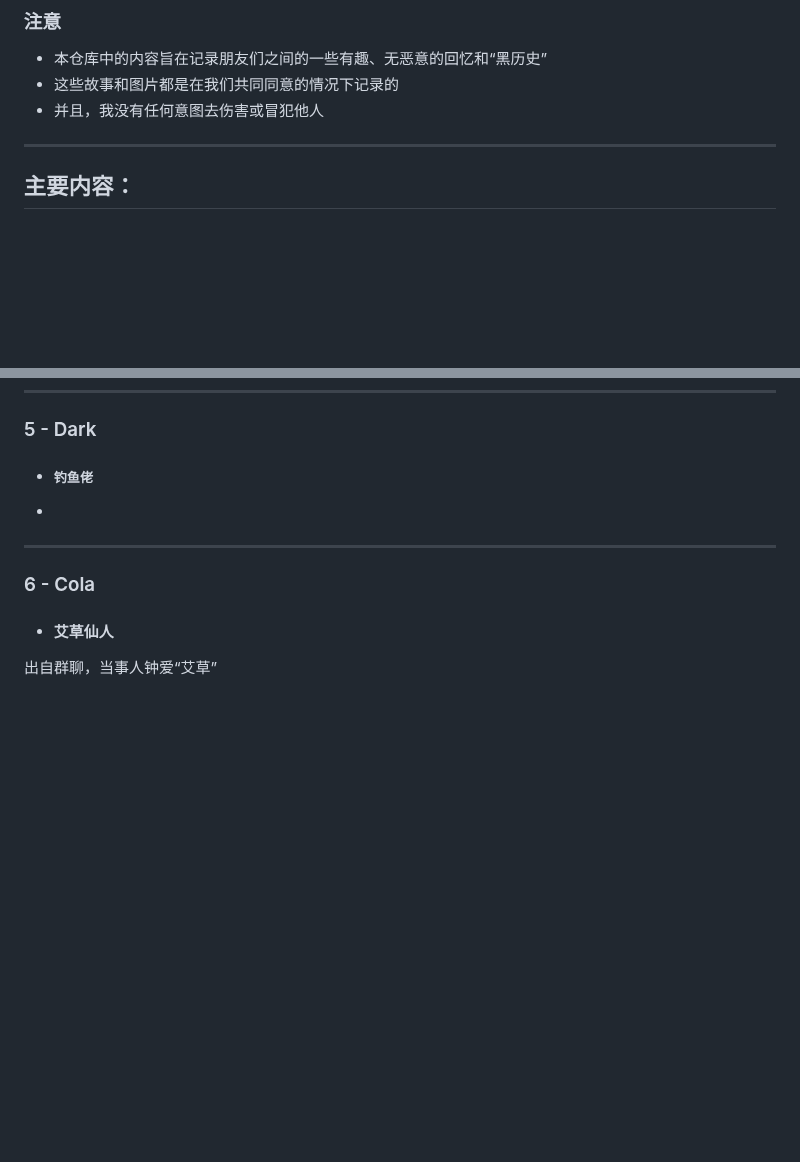
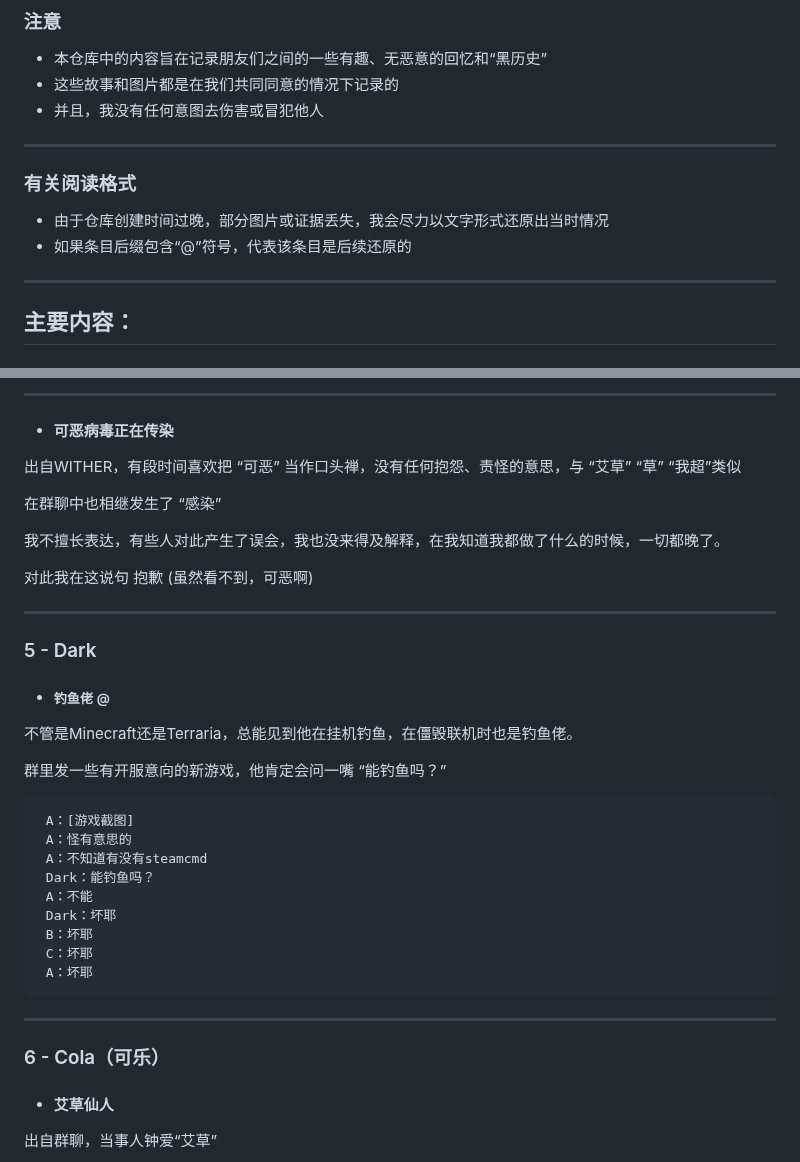
Before and after one commit to WitherEver/Record, a Markdown page: README.md, 2 parts joined by grey strips. GitHub-like rendering; blank space fills up the shorter version.

```diff
--- a/README.md
+++ b/README.md
@@ -7,6 +7,13 @@
 * 这些故事和图片都是在我们共同同意的情况下记录的
 * 并且，我没有任何意图去伤害或冒犯他人
 ---
+
+### 有关阅读格式
+ * 由于仓库创建时间过晚，部分图片或证据丢失，我会尽力以文字形式还原出当时情况
+ * 如果条目后缀包含“@”符号，代表该条目是后续还原的
+
+---
+
 ## 主要内容：
 
  ### 1 - 少年英雄派
@@ -61,8 +97,35 @@
+---
+
+ * #### 可恶病毒正在传染
+ 出自WITHER，有段时间喜欢把 “可恶” 当作口头禅，没有任何抱怨、责怪的意思，与 “艾草” “草” “我超”类似
+
+ 在群聊中也相继发生了 “感染”
+
+ 我不擅长表达，有些人对此产生了误会，我也没来得及解释，在我知道我都做了什么的时候，一切都晚了。
+
+ 对此我在这说句 抱歉 (虽然看不到，可恶啊)
+
+---
+
  ### 5 - Dark
- * ##### 钓鱼佬
- *
+ * ##### 钓鱼佬 @
+ 不管是Minecraft还是Terraria，总能见到他在挂机钓鱼，在僵毁联机时也是钓鱼佬。
+
+ 群里发一些有开服意向的新游戏，他肯定会问一嘴 “能钓鱼吗？”
+
+
+     A：[游戏截图]
+     A：怪有意思的
+     A：不知道有没有steamcmd
+     Dark：能钓鱼吗？
+     A：不能
+     Dark：坏耶
+     B：坏耶
+     C：坏耶
+     A：坏耶
+
 ---
- ### 6 - Cola
+ ### 6 - Cola（可乐）
  * #### 艾草仙人
  出自群聊，当事人钟爱“艾草”
 
```
Also changed, not shown: other parts of README.md (+34 -5 lines), images/wi/僵王宾果.png (renamed from images/sn/僵王宾果.jpg), images/wi/服务器卡死.png (added).
